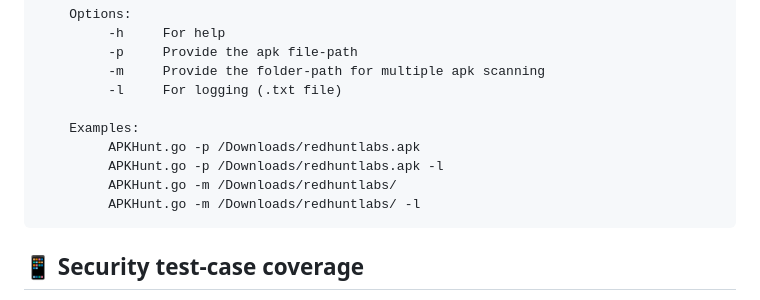
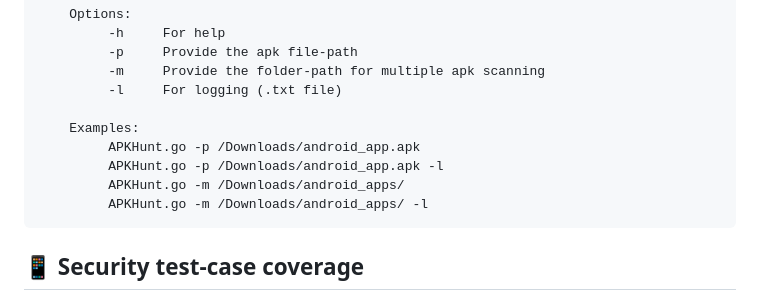
Before and after one commit to Cyber-Buddy/APKHunt, a Markdown page: README.md, the part around the change. Rendered like a GitHub page.

```diff
--- a/README.md
+++ b/README.md
@@ -53,10 +53,10 @@ With APKHunt, mobile software architects or developers can conduct thorough code
              -l     For logging (.txt file)
 
         Examples:
-             APKHunt.go -p /Downloads/redhuntlabs.apk
-             APKHunt.go -p /Downloads/redhuntlabs.apk -l
-             APKHunt.go -m /Downloads/redhuntlabs/
-             APKHunt.go -m /Downloads/redhuntlabs/ -l
+             APKHunt.go -p /Downloads/android_app.apk
+             APKHunt.go -p /Downloads/android_app.apk -l
+             APKHunt.go -m /Downloads/android_apps/
+             APKHunt.go -m /Downloads/android_apps/ -l
 
 ## :iphone: Security test-case coverage
 The OWASP MASVS (Mobile Application Security Verification Standard) is the industry standard for mobile app security. It can be used by mobile software architects and developers seeking to develop secure mobile applications, as well as security testers to ensure completeness and consistency of test results.
```
